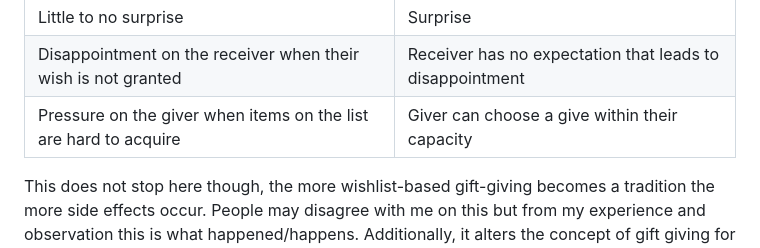
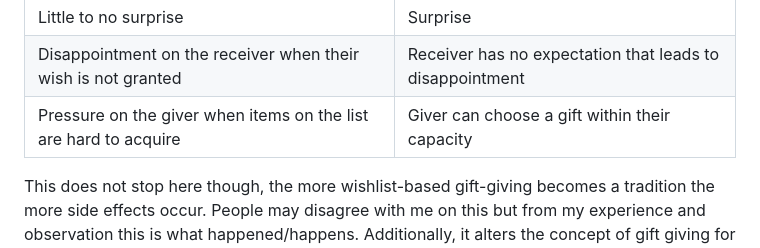
Before and after one commit to princejohnsantillan/princejohn.dev, a Markdown page: content/2.articles/the-best-way-to-give-a-gift.md, the part around the change. Rendered like a GitHub page.

Commit message:
fix typo

```diff
--- a/content/2.articles/the-best-way-to-give-a-gift.md
+++ b/content/2.articles/the-best-way-to-give-a-gift.md
@@ -40,7 +40,7 @@ a wishlist and the other that isn't.
 | The effort to think about the gift is on the receiver            | The effort to think about the gift is on the giver       |
 | Little to no surprise                                            | Surprise                                                 |
 | Disappointment on the receiver when their wish is not granted    | Receiver has no expectation that leads to disappointment |
-| Pressure on the giver when items on the list are hard to acquire | Giver can choose a give within their capacity            |
+| Pressure on the giver when items on the list are hard to acquire | Giver can choose a gift within their capacity            |
 
 This does not stop here though, the more wishlist-based gift-giving becomes a tradition the more side effects occur.
 People may disagree with me on this but from my experience and observation this is what happened/happens.
```
